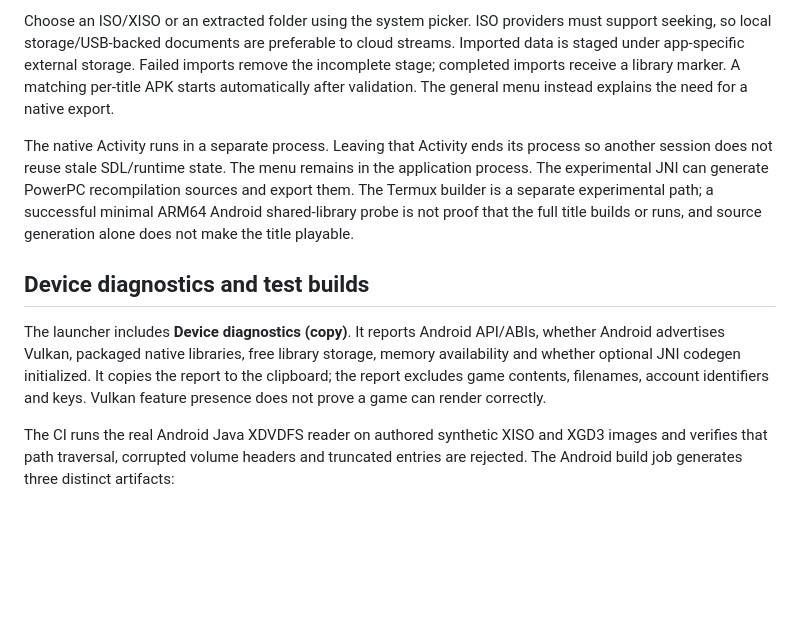
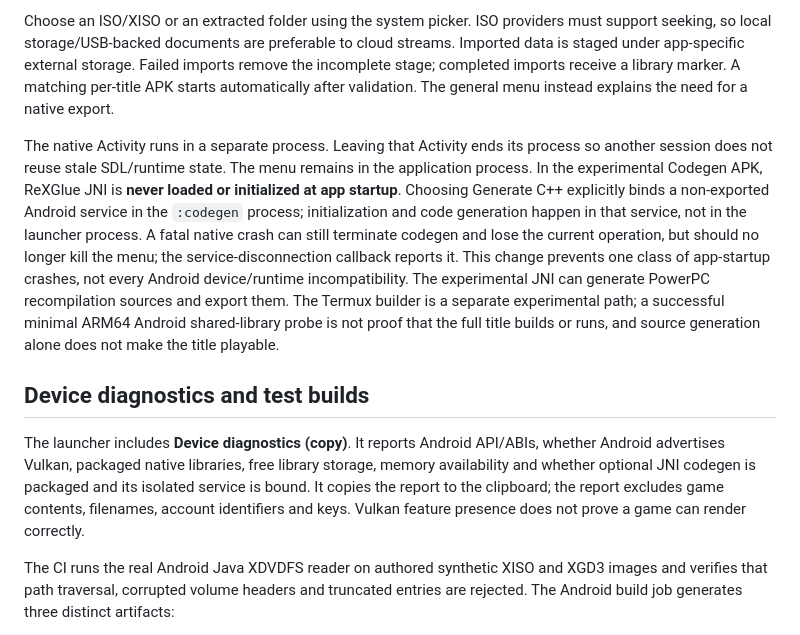
Before and after one commit to kuaan08/Android, a Markdown page: docs/ANDROID.md, the part around the change. Rendered like a GitHub page; blank space fills up the shorter version.

Commit message:
Explain Android codegen startup crash isolation and its validation limits

```diff
--- a/docs/ANDROID.md
+++ b/docs/ANDROID.md
@@ -26,11 +26,11 @@ Android 13+ and ARM64 are the current minimum. Vulkan and a physical gamepad are
 
 Choose an ISO/XISO or an extracted folder using the system picker. ISO providers must support seeking, so local storage/USB-backed documents are preferable to cloud streams. Imported data is staged under app-specific external storage. Failed imports remove the incomplete stage; completed imports receive a library marker. A matching per-title APK starts automatically after validation. The general menu instead explains the need for a native export.
 
-The native Activity runs in a separate process. Leaving that Activity ends its process so another session does not reuse stale SDL/runtime state. The menu remains in the application process. The experimental JNI can generate PowerPC recompilation sources and export them. The Termux builder is a separate experimental path; a successful minimal ARM64 Android shared-library probe is not proof that the full title builds or runs, and source generation alone does not make the title playable.
+The native Activity runs in a separate process. Leaving that Activity ends its process so another session does not reuse stale SDL/runtime state. The menu remains in the application process. In the experimental Codegen APK, ReXGlue JNI is **never loaded or initialized at app startup**. Choosing Generate C++ explicitly binds a non-exported Android service in the `:codegen` process; initialization and code generation happen in that service, not in the launcher process. A fatal native crash can still terminate codegen and lose the current operation, but should no longer kill the menu; the service-disconnection callback reports it. This change prevents one class of app-startup crashes, not every Android device/runtime incompatibility. The experimental JNI can generate PowerPC recompilation sources and export them. The Termux builder is a separate experimental path; a successful minimal ARM64 Android shared-library probe is not proof that the full title builds or runs, and source generation alone does not make the title playable.
 
 ## Device diagnostics and test builds
 
-The launcher includes **Device diagnostics (copy)**. It reports Android API/ABIs, whether Android advertises Vulkan, packaged native libraries, free library storage, memory availability and whether optional JNI codegen initialized. It copies the report to the clipboard; the report excludes game contents, filenames, account identifiers and keys. Vulkan feature presence does not prove a game can render correctly.
+The launcher includes **Device diagnostics (copy)**. It reports Android API/ABIs, whether Android advertises Vulkan, packaged native libraries, free library storage, memory availability and whether optional JNI codegen is packaged and its isolated service is bound. It copies the report to the clipboard; the report excludes game contents, filenames, account identifiers and keys. Vulkan feature presence does not prove a game can render correctly.
 
 The CI runs the real Android Java XDVDFS reader on authored synthetic XISO and XGD3 images and verifies that path traversal, corrupted volume headers and truncated entries are rejected. The Android build job generates three distinct artifacts:
 
```
